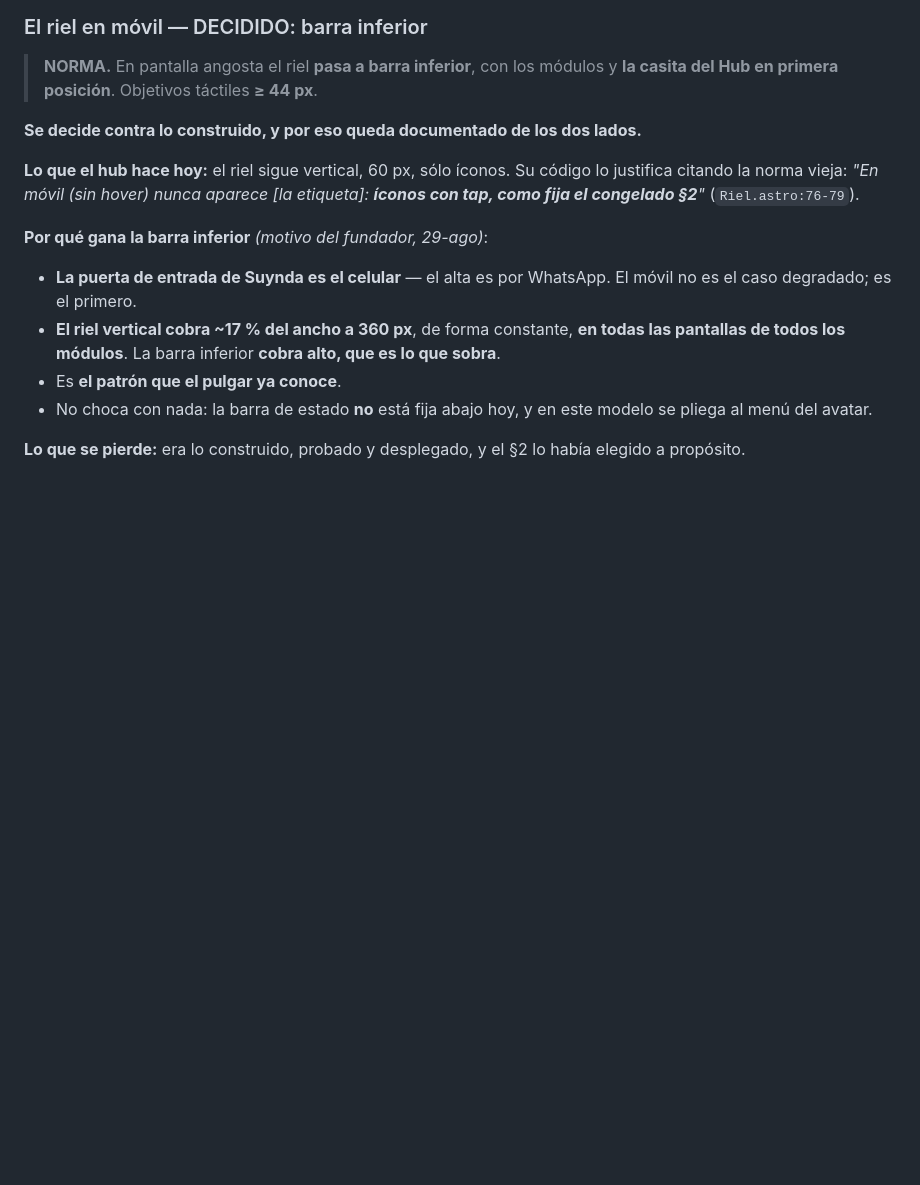
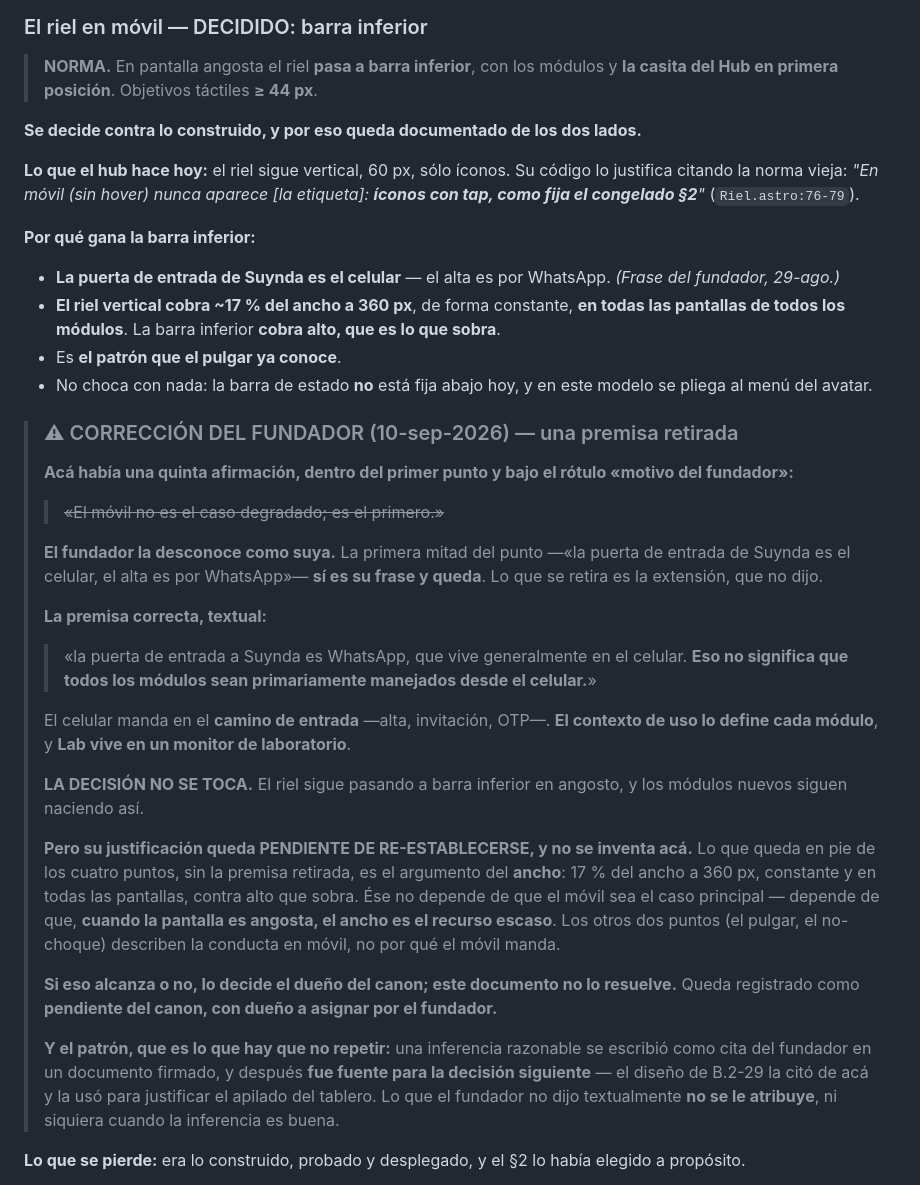
Before and after one commit to liviojanz/suynda-ui, a Markdown page: docs/design/shell-canonico.md, the part around the change. Rendered like a GitHub page; blank space fills up the shorter version.

```diff
--- a/docs/design/shell-canonico.md
+++ b/docs/design/shell-canonico.md
@@ -264,12 +264,54 @@ Se congela **el comportamiento de los cuatro niveles**. El diseño de las pantal
 
 **Lo que el hub hace hoy:** el riel sigue vertical, 60 px, sólo íconos. Su código lo justifica citando la norma vieja: *"En móvil (sin hover) nunca aparece [la etiqueta]: **íconos con tap, como fija el congelado §2**"* (`Riel.astro:76-79`).
 
-**Por qué gana la barra inferior** *(motivo del fundador, 29-ago)*:
+**Por qué gana la barra inferior:**
 
-- **La puerta de entrada de Suynda es el celular** — el alta es por WhatsApp. El móvil no es el caso degradado; es el primero.
+- **La puerta de entrada de Suynda es el celular** — el alta es por WhatsApp. *(Frase del fundador, 29-ago.)*
 - **El riel vertical cobra ~17 % del ancho a 360 px**, de forma constante, **en todas las pantallas de todos los módulos**. La barra inferior **cobra alto, que es lo que sobra**.
 - Es **el patrón que el pulgar ya conoce**.
 - No choca con nada: la barra de estado **no** está fija abajo hoy, y en este modelo se pliega al menú del avatar.
+
+> ### ⚠ CORRECCIÓN DEL FUNDADOR (10-sep-2026) — una premisa retirada
+>
+> **Acá había una quinta afirmación, dentro del primer punto y bajo el rótulo
+> «motivo del fundador»:**
+>
+> > ~~«El móvil no es el caso degradado; es el primero.»~~
+>
+> **El fundador la desconoce como suya.** La primera mitad del punto —«la puerta
+> de entrada de Suynda es el celular, el alta es por WhatsApp»— **sí es su
+> frase y queda**. Lo que se retira es la extensión, que no dijo.
+>
+> **La premisa correcta, textual:**
+>
+> > «la puerta de entrada a Suynda es WhatsApp, que vive generalmente en el
+> > celular. **Eso no significa que todos los módulos sean primariamente
+> > manejados desde el celular.**»
+>
+> El celular manda en el **camino de entrada** —alta, invitación, OTP—. **El
+> contexto de uso lo define cada módulo**, y **Lab vive en un monitor de
+> laboratorio**.
+>
+> **LA DECISIÓN NO SE TOCA.** El riel sigue pasando a barra inferior en angosto,
+> y los módulos nuevos siguen naciendo así.
+>
+> **Pero su justificación queda PENDIENTE DE RE-ESTABLECERSE, y no se inventa
+> acá.** Lo que queda en pie de los cuatro puntos, sin la premisa retirada, es
+> el argumento del **ancho**: 17 % del ancho a 360 px, constante y en todas las
+> pantallas, contra alto que sobra. Ése no depende de que el móvil sea el caso
+> principal — depende de que, **cuando la pantalla es angosta, el ancho es el
+> recurso escaso**. Los otros dos puntos (el pulgar, el no-choque) describen la
+> conducta en móvil, no por qué el móvil manda.
+>
+> **Si eso alcanza o no, lo decide el dueño del canon; este documento no lo
+> resuelve.** Queda registrado como **pendiente del canon, con dueño a asignar
+> por el fundador.**
+>
+> **Y el patrón, que es lo que hay que no repetir:** una inferencia razonable se
+> escribió como cita del fundador en un documento firmado, y después **fue
+> fuente para la decisión siguiente** — el diseño de B.2-29 la citó de acá y la
+> usó para justificar el apilado del tablero. Lo que el fundador no dijo
+> textualmente **no se le atribuye**, ni siquiera cuando la inferencia es buena.
 
 **Lo que se pierde:** era lo construido, probado y desplegado, y el §2 lo había elegido a propósito.
 
```
Also changed, not shown: docs/design/pieza-tablero.md (+37 -7 lines).
